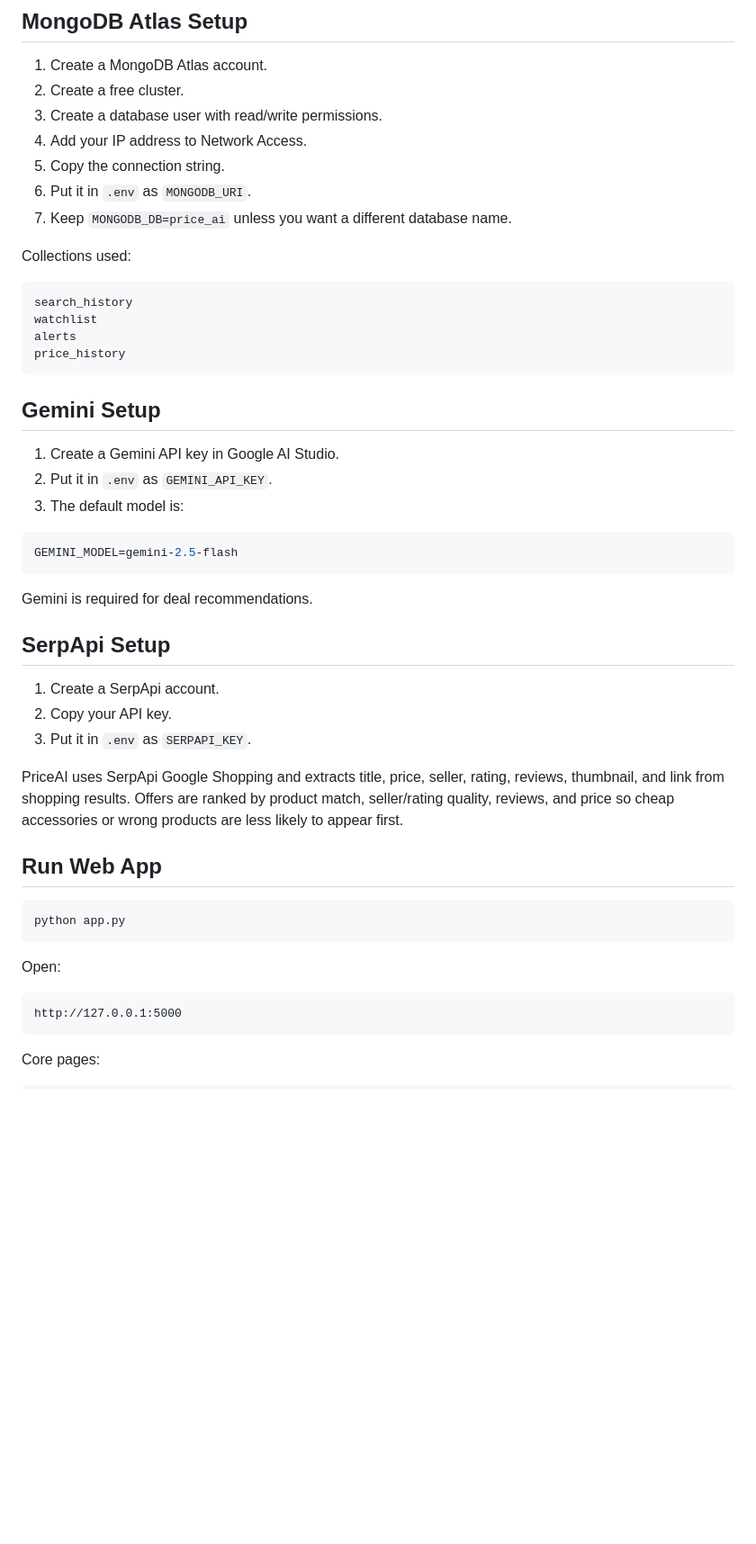
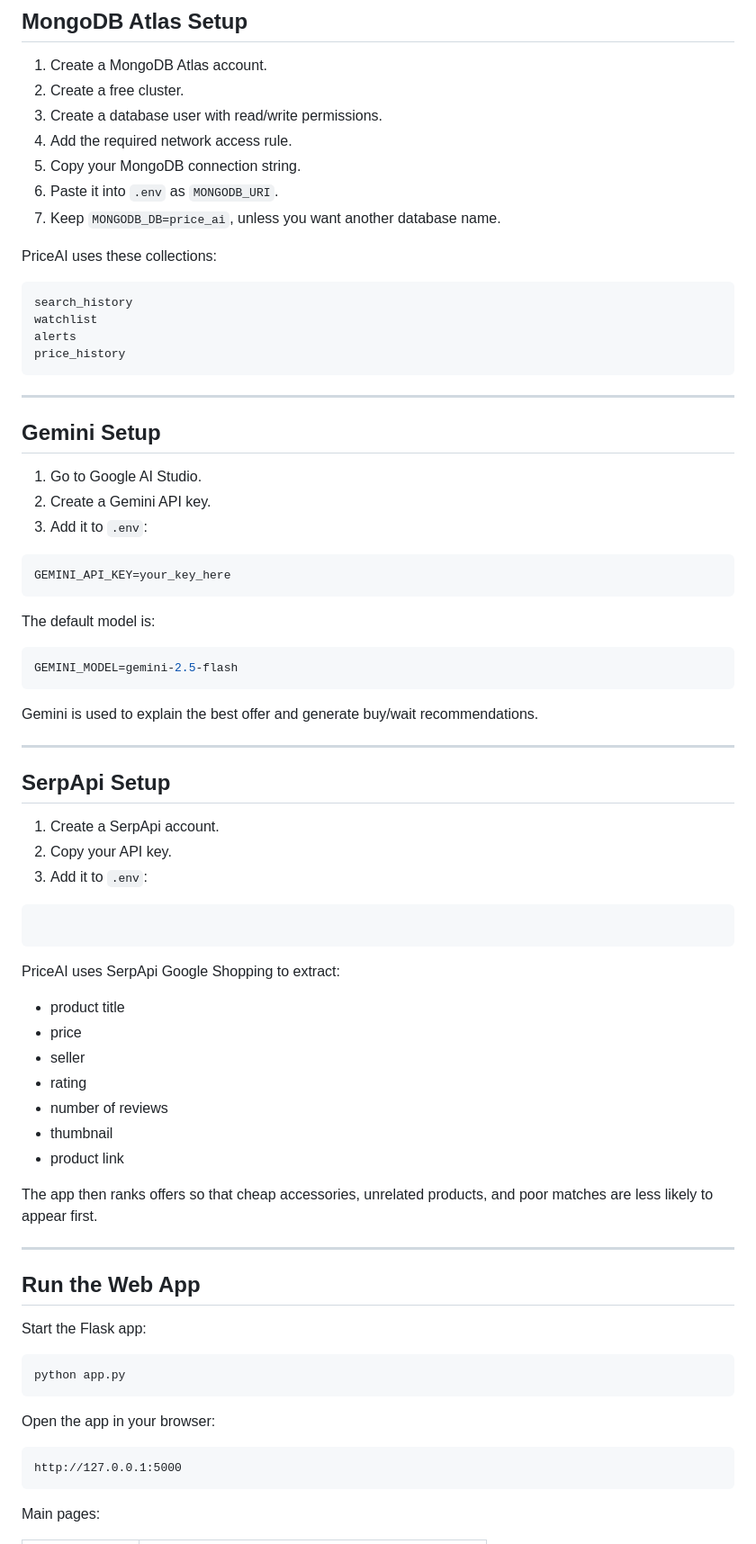
Before and after one commit to aplek0/PriceAi, a Markdown page: README.md, the part around one of its changes. Shown at 90% size. Drawn GitHub-style; blank space fills up the shorter version.

````diff
--- a/README.md
+++ b/README.md
@@ -42,12 +176,12 @@ SERPAPI_KEY=
 1. Create a MongoDB Atlas account.
 2. Create a free cluster.
 3. Create a database user with read/write permissions.
-4. Add your IP address to Network Access.
-5. Copy the connection string.
-6. Put it in `.env` as `MONGODB_URI`.
-7. Keep `MONGODB_DB=price_ai` unless you want a different database name.
+4. Add the required network access rule.
+5. Copy your MongoDB connection string.
+6. Paste it into `.env` as `MONGODB_URI`.
+7. Keep `MONGODB_DB=price_ai`, unless you want another database name.
 
-Collections used:
+PriceAI uses these collections:
 
 ```text
 search_history
@@ -56,37 +190,65 @@ alerts
 price_history
 ```
 
+---
+
 ## Gemini Setup
 
-1. Create a Gemini API key in Google AI Studio.
-2. Put it in `.env` as `GEMINI_API_KEY`.
-3. The default model is:
+1. Go to Google AI Studio.
+2. Create a Gemini API key.
+3. Add it to `.env`:
+
+```env
+GEMINI_API_KEY=your_key_here
+```
+
+The default model is:
 
 ```env
 GEMINI_MODEL=gemini-2.5-flash
 ```
 
-Gemini is required for deal recommendations.
+Gemini is used to explain the best offer and generate buy/wait recommendations.
+
+---
 
 ## SerpApi Setup
 
 1. Create a SerpApi account.
 2. Copy your API key.
-3. Put it in `.env` as `SERPAPI_KEY`.
+3. Add it to `.env`:
 
-PriceAI uses SerpApi Google Shopping and extracts title, price, seller, rating, reviews, thumbnail, and link from shopping results. Offers are ranked by product match, seller/rating quality, reviews, and price so cheap accessories or wrong products are less likely to appear first.
+```env
 
-## Run Web App
+```
 
-```powershell
+PriceAI uses SerpApi Google Shopping to extract:
+
+* product title
+* price
+* seller
+* rating
+* number of reviews
+* thumbnail
+* product link
+
+The app then ranks offers so that cheap accessories, unrelated products, and poor matches are less likely to appear first.
+
+---
+
+## Run the Web App
+
+Start the Flask app:
+
+```bash
 python app.py
 ```
 
-Open:
+Open the app in your browser:
 
 ```text
 http://127.0.0.1:5000
 ```
 
-Core pages:
+Main pages:
 
````
Also changed, not shown: other parts of README.md (+256 -40 lines).
